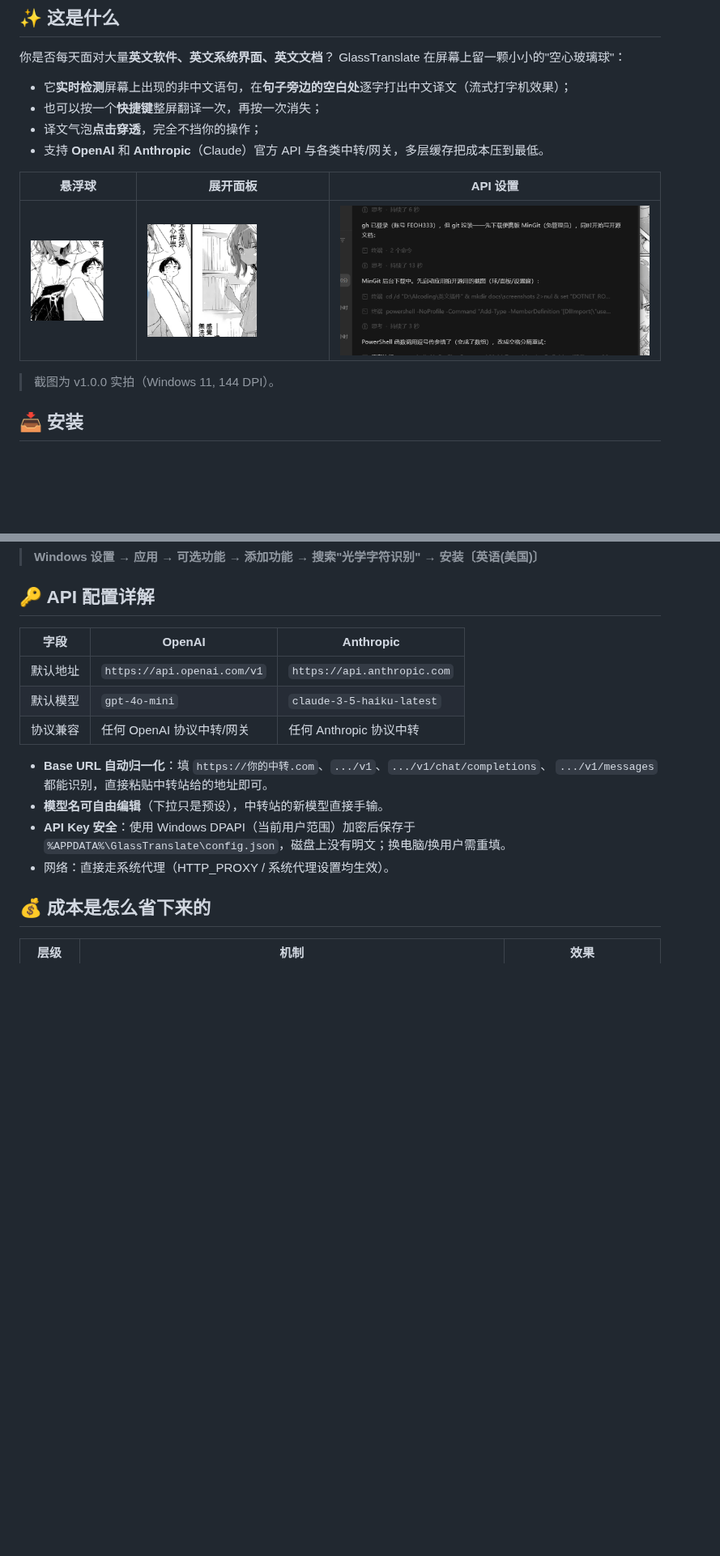
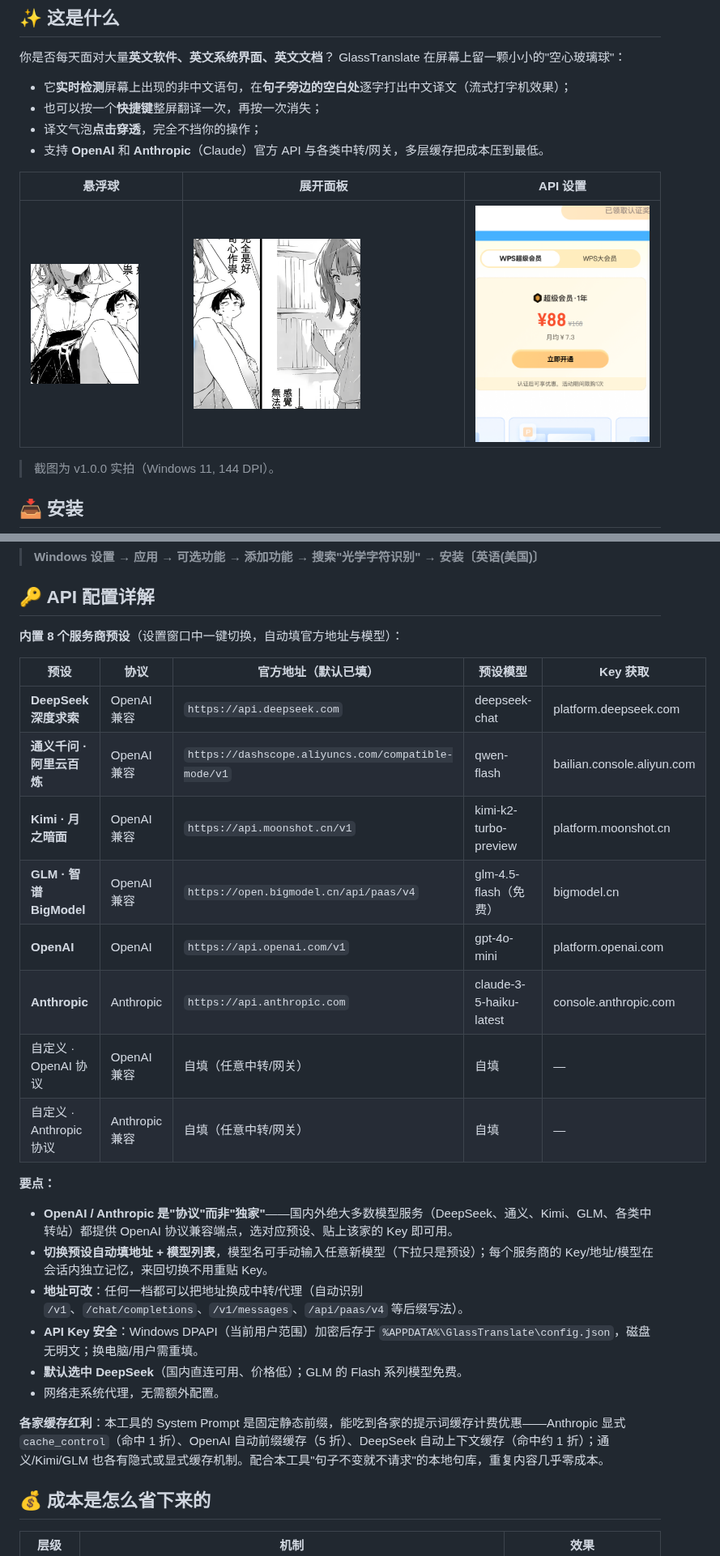
Before and after one commit to FEOH333/GlassTranslate, a Markdown page: README.md, 2 parts joined by grey strips. Shown at 81% size. GitHub-like rendering; pictures changed too: docs/screenshots/settings.png; blank space fills up the shorter version.

Commit message:
feat: provider presets for DeepSeek / Qwen / Kimi / GLM + config migration (v1.1.0)

```diff
--- a/README.md
+++ b/README.md
@@ -107,18 +107,30 @@ GlassTranslate.exe --selftest --api
 
 ## 🔑 API 配置详解
 
-| 字段 | OpenAI | Anthropic |
-|---|---|---|
-| 默认地址 | `https://api.openai.com/v1` | `https://api.anthropic.com` |
-| 默认模型 | `gpt-4o-mini` | `claude-3-5-haiku-latest` |
-| 协议兼容 | 任何 OpenAI 协议中转/网关 | 任何 Anthropic 协议中转 |
+**内置 8 个服务商预设**（设置窗口中一键切换，自动填官方地址与模型）：
 
-- **Base URL 自动归一化**：填 `https://你的中转.com`、`.../v1`、`.../v1/chat/completions`、
-  `.../v1/messages` 都能识别，直接粘贴中转站给的地址即可。
-- **模型名可自由编辑**（下拉只是预设），中转站的新模型直接手输。
-- **API Key 安全**：使用 Windows DPAPI（当前用户范围）加密后保存于
-  `%APPDATA%\GlassTranslate\config.json`，磁盘上没有明文；换电脑/换用户需重填。
-- 网络：直接走系统代理（HTTP_PROXY / 系统代理设置均生效）。
+| 预设 | 协议 | 官方地址（默认已填） | 预设模型 | Key 获取 |
+|---|---|---|---|---|
+| **DeepSeek 深度求索** | OpenAI 兼容 | `https://api.deepseek.com` | deepseek-chat | platform.deepseek.com |
+| **通义千问 · 阿里云百炼** | OpenAI 兼容 | `https://dashscope.aliyuncs.com/compatible-mode/v1` | qwen-flash | bailian.console.aliyun.com |
+| **Kimi · 月之暗面** | OpenAI 兼容 | `https://api.moonshot.cn/v1` | kimi-k2-turbo-preview | platform.moonshot.cn |
+| **GLM · 智谱 BigModel** | OpenAI 兼容 | `https://open.bigmodel.cn/api/paas/v4` | glm-4.5-flash（免费） | bigmodel.cn |
+| **OpenAI** | OpenAI | `https://api.openai.com/v1` | gpt-4o-mini | platform.openai.com |
+| **Anthropic** | Anthropic | `https://api.anthropic.com` | claude-3-5-haiku-latest | console.anthropic.com |
+| 自定义 · OpenAI 协议 | OpenAI 兼容 | 自填（任意中转/网关） | 自填 | — |
+| 自定义 · Anthropic 协议 | Anthropic 兼容 | 自填（任意中转/网关） | 自填 | — |
+
+**要点：**
+
+- **OpenAI / Anthropic 是"协议"而非"独家"**——国内外绝大多数模型服务（DeepSeek、通义、Kimi、GLM、各类中转站）都提供 OpenAI 协议兼容端点，选对应预设、贴上该家的 Key 即可用。
+- **切换预设自动填地址 + 模型列表**，模型名可手动输入任意新模型（下拉只是预设）；每个服务商的 Key/地址/模型在会话内独立记忆，来回切换不用重贴 Key。
+- **地址可改**：任何一档都可以把地址换成中转/代理（自动识别 `/v1`、`/chat/completions`、`/v1/messages`、`/api/paas/v4` 等后缀写法）。
+- **API Key 安全**：Windows DPAPI（当前用户范围）加密后存于
+  `%APPDATA%\GlassTranslate\config.json`，磁盘无明文；换电脑/用户需重填。
+- **默认选中 DeepSeek**（国内直连可用、价格低）；GLM 的 Flash 系列模型免费。
+- 网络走系统代理，无需额外配置。
+
+**各家缓存红利**：本工具的 System Prompt 是固定静态前缀，能吃到各家的提示词缓存计费优惠——Anthropic 显式 `cache_control`（命中 1 折）、OpenAI 自动前缀缓存（5 折）、DeepSeek 自动上下文缓存（命中约 1 折）；通义/Kimi/GLM 也各有隐式或显式缓存机制。配合本工具"句子不变就不请求"的本地句库，重复内容几乎零成本。
 
 ## 💰 成本是怎么省下来的
 
```
Also changed, not shown: other parts of README.md (+1 -1 lines), README.en.md (+21 -10 lines), 9 other files.
